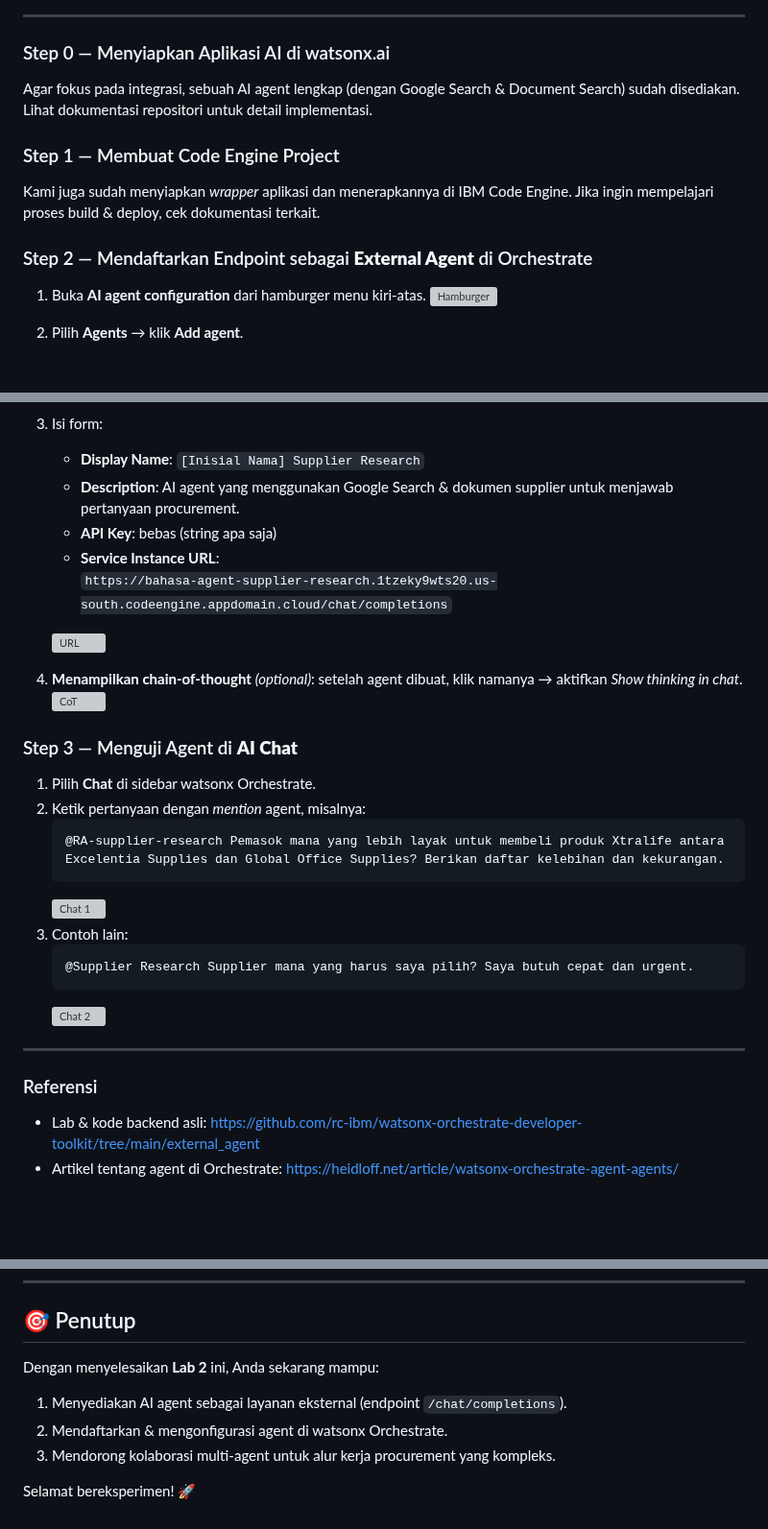
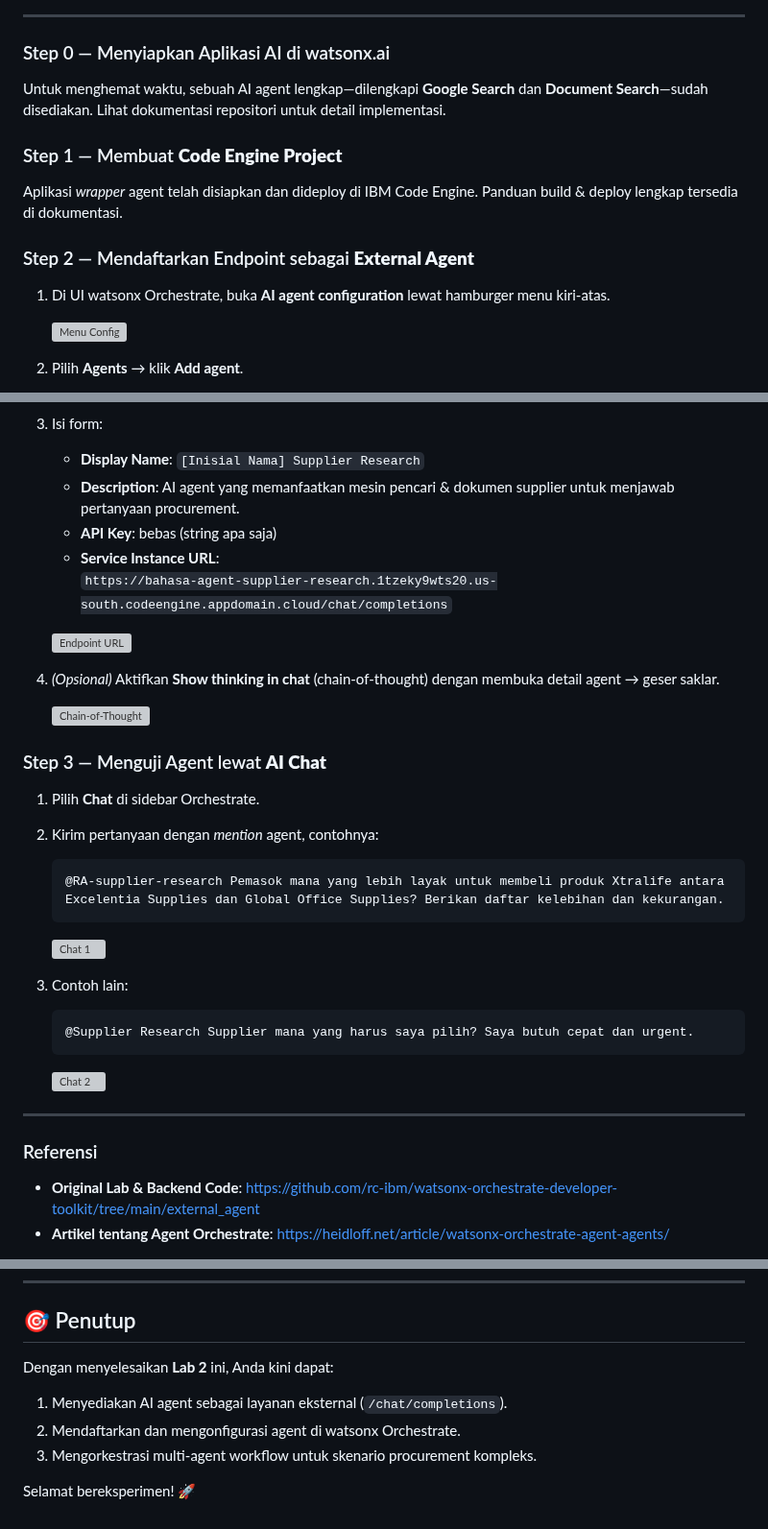
Before and after one commit to Client-Engineering-Indonesia/Workshop-AI-Sales-Assistant, a Markdown page: Lab 2 - Deployment and importing in watsonx Orchestrate/README.md, 3 parts joined by grey strips. Shown at 96% size. Drawn GitHub-style; blank space fills up the shorter version; grey boxes are pictures that could not be loaded.

````diff
--- a/Lab 2 - Deployment and importing in watsonx Orchestrate/README.md
+++ b/Lab 2 - Deployment and importing in watsonx Orchestrate/README.md
@@ -87,12 +87,13 @@ Pada lab ini Anda akan menghubungkan AI agent (yang berjalan di **Code Engine**
 ---
 
 ### Step 0 — Menyiapkan Aplikasi AI di watsonx.ai
-Agar fokus pada integrasi, sebuah AI agent lengkap (dengan Google Search & Document Search) sudah disediakan. Lihat dokumentasi repositori untuk detail implementasi.
+Untuk menghemat waktu, sebuah AI agent lengkap—dilengkapi **Google Search** dan **Document Search**—sudah disediakan. Lihat dokumentasi repositori untuk detail implementasi.
 
-### Step 1 — Membuat Code Engine Project
-Kami juga sudah menyiapkan *wrapper* aplikasi dan menerapkannya di IBM Code Engine. Jika ingin mempelajari proses build & deploy, cek dokumentasi terkait.
+### Step 1 — Membuat **Code Engine Project**
+Aplikasi *wrapper* agent telah disiapkan dan dideploy di IBM Code Engine. Panduan build & deploy lengkap tersedia di dokumentasi.
 
-### Step 2 — Mendaftarkan Endpoint sebagai **External Agent** di Orchestrate
-1. Buka **AI agent configuration** dari hamburger menu kiri‑atas.
-   ![Hamburger](https://github.com/user-attachments/assets/7bf1bea5-89c1-4c43-94ce-01685da513d6)
+### Step 2 — Mendaftarkan Endpoint sebagai **External Agent**
+1. Di UI watsonx Orchestrate, buka **AI agent configuration** lewat hamburger menu kiri‑atas.
+
+   ![Menu Config](https://github.com/user-attachments/assets/481bd69a-798f-4ef1-83a6-8d873f1553ae)
 2. Pilih **Agents** → klik **Add agent**.
@@ -99,17 +102,18 @@ Kami juga sudah menyiapkan *wrapper* aplikasi dan menerapkannya di IBM Code En
 3. Isi form:
-   * **Display Name**: `[Inisial Nama] Supplier Research`
-   * **Description**: AI agent yang menggunakan Google Search & dokumen supplier untuk menjawab pertanyaan procurement.
+   * **Display Name**: `[Inisial Nama] Supplier Research`
+   * **Description**: AI agent yang memanfaatkan mesin pencari & dokumen supplier untuk menjawab pertanyaan procurement.
    * **API Key**: bebas (string apa saja)
    * **Service Instance URL**:
      `https://bahasa-agent-supplier-research.1tzeky9wts20.us-south.codeengine.appdomain.cloud/chat/completions`
 
-   ![URL](https://github.com/user-attachments/assets/6a853ea9-26a6-49f3-8e8b-303292c11060)
-4. **Menampilkan chain‑of‑thought** *(optional)*: setelah agent dibuat, klik namanya → aktifkan *Show thinking in chat*.
-   ![CoT](https://github.com/user-attachments/assets/bf9bb2a2-1f43-4e93-b0ae-72ae728c2d00)
+   ![Endpoint URL](https://github.com/user-attachments/assets/f951d43d-4141-46e3-936b-c284b987b8c2)
+4. *(Opsional)* Aktifkan **Show thinking in chat** (chain‑of‑thought) dengan membuka detail agent → geser saklar.
 
-### Step 3 — Menguji Agent di **AI Chat**
-1. Pilih **Chat** di sidebar watsonx Orchestrate.
-2. Ketik pertanyaan dengan *mention* agent, misalnya:
+   ![Chain‑of‑Thought](https://github.com/user-attachments/assets/2ea7e3ee-c976-496f-b57e-7d5c30433108)
+
+### Step 3 — Menguji Agent lewat **AI Chat**
+1. Pilih **Chat** di sidebar Orchestrate.
+2. Kirim pertanyaan dengan *mention* agent, contohnya:
    ```text
    @RA-supplier-research Pemasok mana yang lebih layak untuk membeli produk Xtralife antara Excelentia Supplies dan Global Office Supplies? Berikan daftar kelebihan dan kekurangan.
    ```
@@ -123,6 +129,6 @@ Kami juga sudah menyiapkan *wrapper* aplikasi dan menerapkannya di IBM Code En
 ---
 
 ### Referensi
-* Lab & kode backend asli: <https://github.com/rc-ibm/watsonx-orchestrate-developer-toolkit/tree/main/external_agent>
-* Artikel tentang agent di Orchestrate: <https://heidloff.net/article/watsonx-orchestrate-agent-agents/>
+* **Original Lab & Backend Code**: <https://github.com/rc-ibm/watsonx-orchestrate-developer-toolkit/tree/main/external_agent>
+* **Artikel tentang Agent Orchestrate**: <https://heidloff.net/article/watsonx-orchestrate-agent-agents/>
 
@@ -131,9 +137,9 @@ Kami juga sudah menyiapkan *wrapper* aplikasi dan menerapkannya di IBM Code En
 ---
 
 ## 🎯 Penutup
-Dengan menyelesaikan **Lab 2** ini, Anda sekarang mampu:
-1. Menyediakan AI agent sebagai layanan eksternal (endpoint `/chat/completions`).
-2. Mendaftarkan & mengonfigurasi agent di watsonx Orchestrate.
-3. Mendorong kolaborasi multi‑agent untuk alur kerja procurement yang kompleks.
+Dengan menyelesaikan **Lab 2** ini, Anda kini dapat:
+1. Menyediakan AI agent sebagai layanan eksternal (`/chat/completions`).
+2. Mendaftarkan dan mengonfigurasi agent di watsonx Orchestrate.
+3. Mengorkestrasi multi‑agent workflow untuk skenario procurement kompleks.
 
 Selamat bereksperimen! 🚀
````
Also changed, not shown: other parts of Lab 2 - Deployment and importing in watsonx Orchestrate/README.md (+12 -8 lines).
